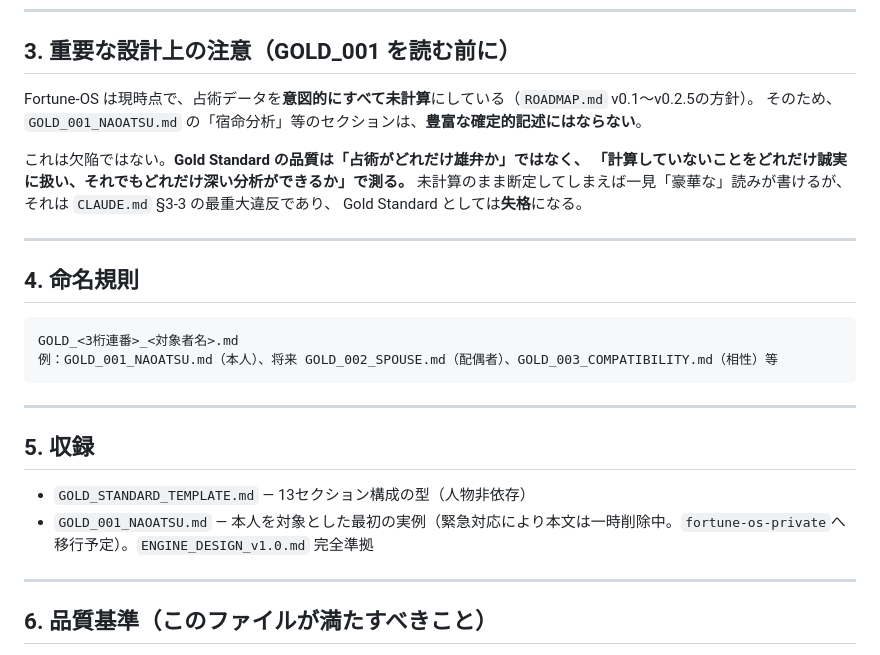
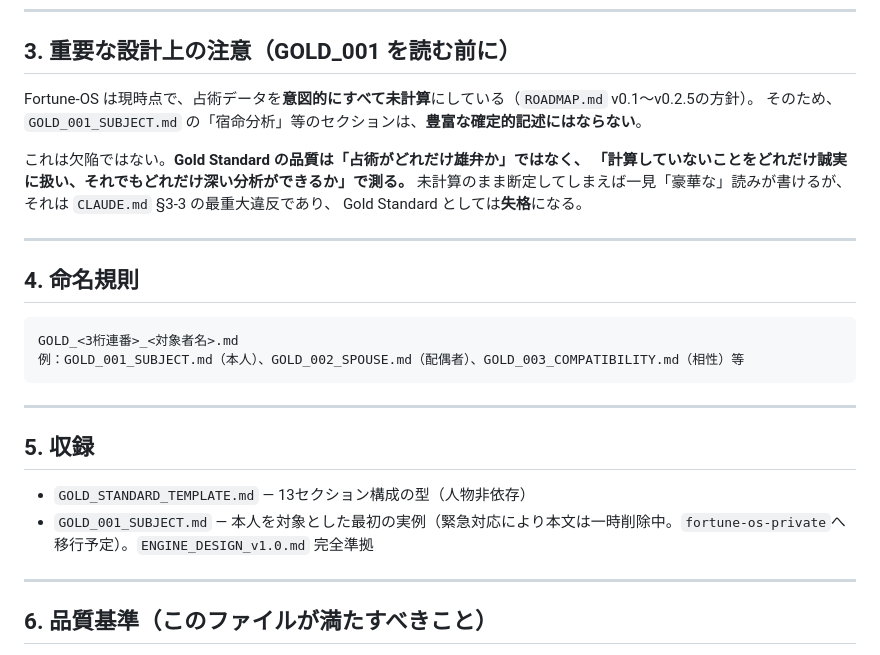
Before and after one commit to naoatsuKGW/housing-requirements, a Markdown page: Fortune-OS/gold_readings/README.md, the part around the change. Drawn GitHub-style.

````diff
--- a/Fortune-OS/gold_readings/README.md
+++ b/Fortune-OS/gold_readings/README.md
@@ -38,7 +38,7 @@ Fortune-OS **Gold Standard Reading 集**（v1.0）。
 ## 3. 重要な設計上の注意（GOLD_001 を読む前に）
 
 Fortune-OS は現時点で、占術データを**意図的にすべて未計算**にしている（`ROADMAP.md` v0.1〜v0.2.5の方針）。
-そのため、`GOLD_001_NAOATSU.md` の「宿命分析」等のセクションは、**豊富な確定的記述にはならない**。
+そのため、`GOLD_001_SUBJECT.md` の「宿命分析」等のセクションは、**豊富な確定的記述にはならない**。
 
 これは欠陥ではない。**Gold Standard の品質は「占術がどれだけ雄弁か」ではなく、
 「計算していないことをどれだけ誠実に扱い、それでもどれだけ深い分析ができるか」で測る。**
@@ -51,7 +51,7 @@ Gold Standard としては**失格**になる。
 
 ```
 GOLD_<3桁連番>_<対象者名>.md
-例：GOLD_001_NAOATSU.md（本人）、将来 GOLD_002_SPOUSE.md（配偶者）、GOLD_003_COMPATIBILITY.md（相性）等
+例：GOLD_001_SUBJECT.md（本人）、GOLD_002_SPOUSE.md（配偶者）、GOLD_003_COMPATIBILITY.md（相性）等
 ```
 
 ---
@@ -59,7 +59,7 @@ GOLD_<3桁連番>_<対象者名>.md
 ## 5. 収録
 
 - `GOLD_STANDARD_TEMPLATE.md` — 13セクション構成の型（人物非依存）
-- `GOLD_001_NAOATSU.md` — 本人を対象とした最初の実例（緊急対応により本文は一時削除中。`fortune-os-private`へ移行予定）。`ENGINE_DESIGN_v1.0.md` 完全準拠
+- `GOLD_001_SUBJECT.md` — 本人を対象とした最初の実例（緊急対応により本文は一時削除中。`fortune-os-private`へ移行予定）。`ENGINE_DESIGN_v1.0.md` 完全準拠
 
 ---
 
````
Also changed, not shown: Fortune-OS/knowledge/calculation_config.md (+6 -6 lines), Fortune-OS/logs/DECISION_LOG.md (+1 -1 lines).
